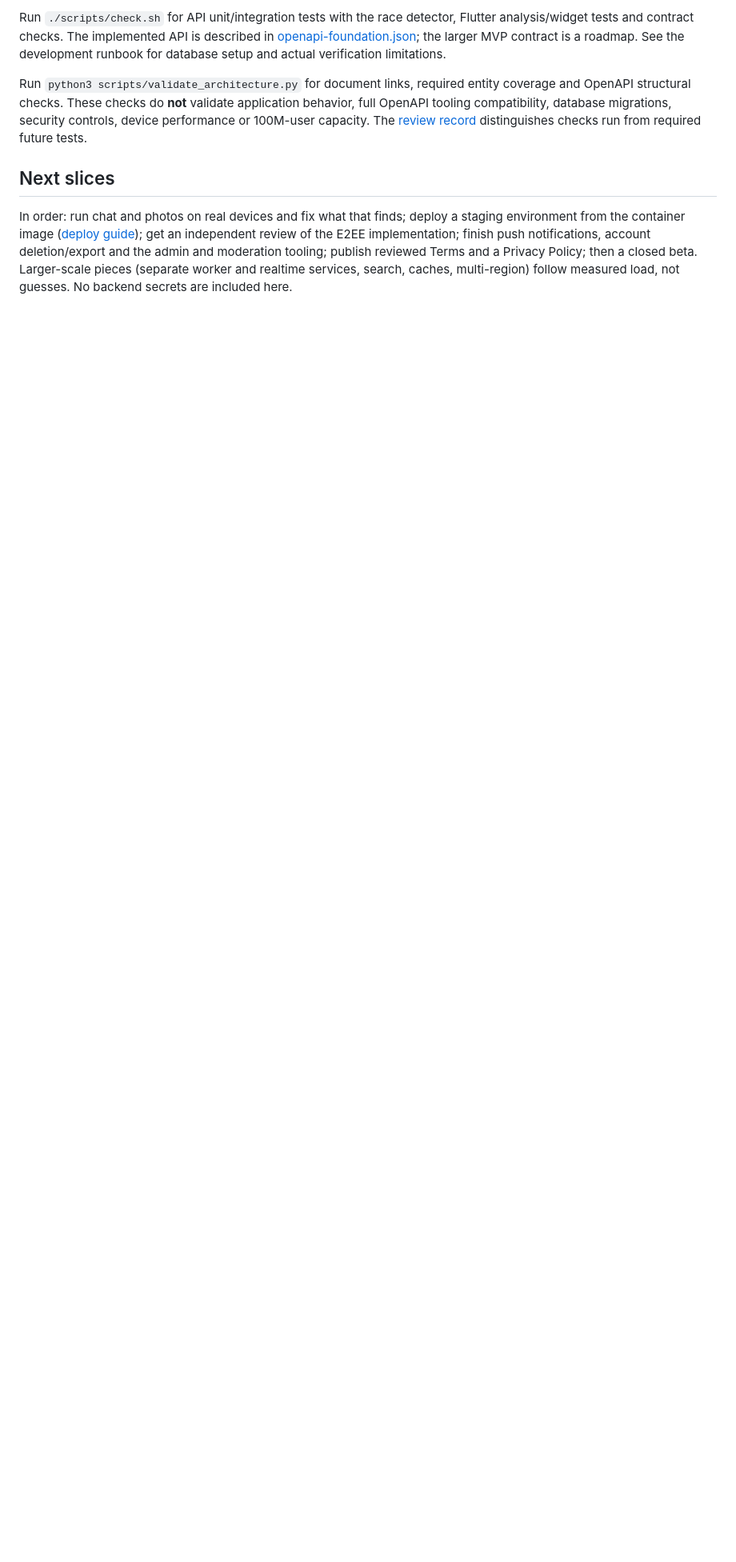
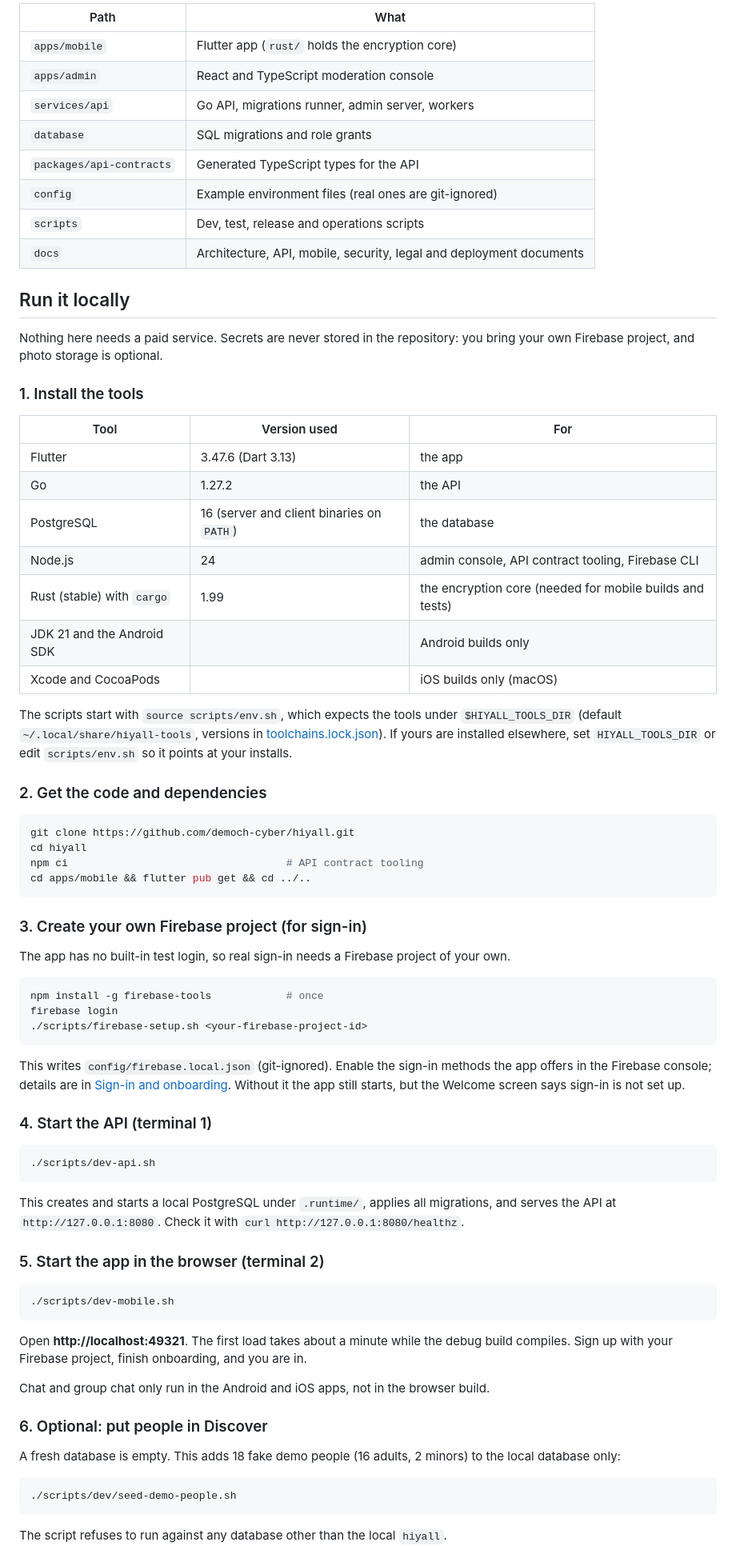
Before and after one commit to democh-cyber/hiyall, a Markdown page: README.md, the part around one of its changes. Shown at 80% size. Rendered like a GitHub page; blank space fills up the shorter version.

````diff
--- a/README.md
+++ b/README.md
@@ -38,9 +31,79 @@ Start with the [decision summary and requirement coverage](docs/architecture/10-
 
-Run `./scripts/check.sh` for API unit/integration tests with the race detector, Flutter analysis/widget tests and contract checks. The implemented API is described in [openapi-foundation.json](docs/api/openapi-foundation.json); the larger MVP contract is a roadmap. See the development runbook for database setup and actual verification limitations.
+| Path | What |
+|---|---|
+| `apps/mobile` | Flutter app (`rust/` holds the encryption core) |
+| `apps/admin` | React and TypeScript moderation console |
+| `services/api` | Go API, migrations runner, admin server, workers |
+| `database` | SQL migrations and role grants |
+| `packages/api-contracts` | Generated TypeScript types for the API |
+| `config` | Example environment files (real ones are git-ignored) |
+| `scripts` | Dev, test, release and operations scripts |
+| `docs` | Architecture, API, mobile, security, legal and deployment documents |
 
+## Run it locally
 
-Run `python3 scripts/validate_architecture.py` for document links, required entity coverage and OpenAPI structural checks. These checks do **not** validate application behavior, full OpenAPI tooling compatibility, database migrations, security controls, device performance or 100M-user capacity. The [review record](docs/architecture/10-review-and-traceability.md) distinguishes checks run from required future tests.
+Nothing here needs a paid service. Secrets are never stored in the repository: you bring your own Firebase project, and photo storage is optional.
 
-## Next slices
+### 1. Install the tools
 
-In order: run chat and photos on real devices and fix what that finds; deploy a staging environment from the container image ([deploy guide](docs/deployment/10-deploy-guide.md)); get an independent review of the E2EE implementation; finish push notifications, account deletion/export and the admin and moderation tooling; publish reviewed Terms and a Privacy Policy; then a closed beta. Larger-scale pieces (separate worker and realtime services, search, caches, multi-region) follow measured load, not guesses. No backend secrets are included here.
+| Tool | Version used | For |
+|---|---|---|
+| Flutter | 3.47.6 (Dart 3.13) | the app |
+| Go | 1.27.2 | the API |
+| PostgreSQL | 16 (server and client binaries on `PATH`) | the database |
+| Node.js | 24 | admin console, API contract tooling, Firebase CLI |
+| Rust (stable) with `cargo` | 1.99 | the encryption core (needed for mobile builds and tests) |
+| JDK 21 and the Android SDK | | Android builds only |
+| Xcode and CocoaPods | | iOS builds only (macOS) |
+
+The scripts start with `source scripts/env.sh`, which expects the tools under `$HIYALL_TOOLS_DIR` (default `~/.local/share/hiyall-tools`, versions in [toolchains.lock.json](toolchains.lock.json)). If yours are installed elsewhere, set `HIYALL_TOOLS_DIR` or edit `scripts/env.sh` so it points at your installs.
+
+### 2. Get the code and dependencies
+
+```bash
+git clone https://github.com/democh-cyber/hiyall.git
+cd hiyall
+npm ci                                   # API contract tooling
+cd apps/mobile && flutter pub get && cd ../..
+```
+
+### 3. Create your own Firebase project (for sign-in)
+
+The app has no built-in test login, so real sign-in needs a Firebase project of your own.
+
+```bash
+npm install -g firebase-tools            # once
+firebase login
+./scripts/firebase-setup.sh <your-firebase-project-id>
+```
+
+This writes `config/firebase.local.json` (git-ignored). Enable the sign-in methods the app offers in the Firebase console; details are in [Sign-in and onboarding](docs/mobile/14-sign-in-and-onboarding.md#supplying-the-firebase-project). Without it the app still starts, but the Welcome screen says sign-in is not set up.
+
+### 4. Start the API (terminal 1)
+
+```bash
+./scripts/dev-api.sh
+```
+
+This creates and starts a local PostgreSQL under `.runtime/`, applies all migrations, and serves the API at `http://127.0.0.1:8080`. Check it with `curl http://127.0.0.1:8080/healthz`.
+
+### 5. Start the app in the browser (terminal 2)
+
+```bash
+./scripts/dev-mobile.sh
+```
+
+Open **http://localhost:49321**. The first load takes about a minute while the debug build compiles. Sign up with your Firebase project, finish onboarding, and you are in.
+
+Chat and group chat only run in the Android and iOS apps, not in the browser build.
+
+### 6. Optional: put people in Discover
+
+A fresh database is empty. This adds 18 fake demo people (16 adults, 2 minors) to the local database only:
+
+```bash
+./scripts/dev/seed-demo-people.sh
+```
+
+The script refuses to run against any database other than the local `hiyall`.
+
````
Also changed, not shown: other parts of README.md (+84 -26 lines), docs/screenshots/chat.png (added), docs/screenshots/discover.png (added), docs/screenshots/possible-matches.png (added), docs/screenshots/profile.png (added), docs/screenshots/shop.png (added).
